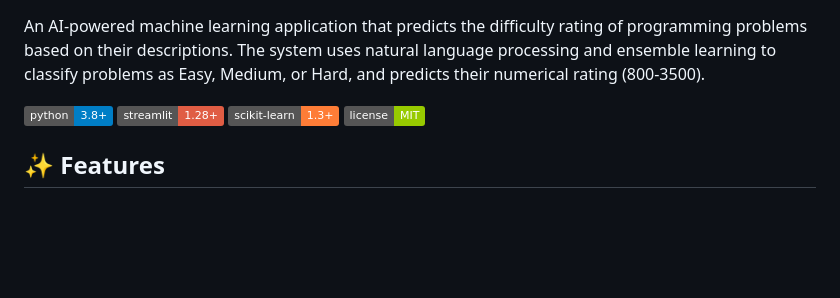
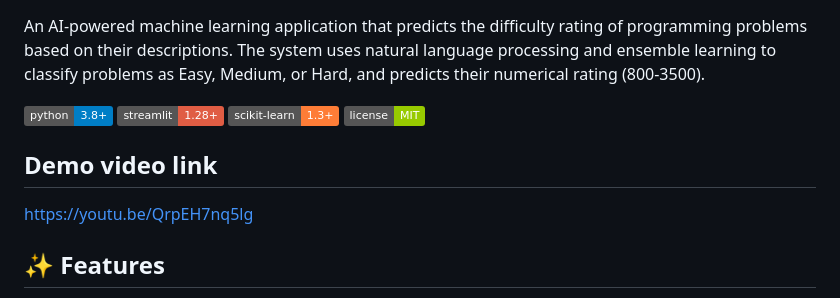
Before and after one commit to amaan-ee-iitr/AutoJudge, a Markdown page: README.md, the part around the change. Drawn GitHub-style; badges without logos; blank space fills up the shorter version.

Commit message:
complete

```diff
--- a/README.md
+++ b/README.md
@@ -7,6 +7,8 @@ An AI-powered machine learning application that predicts the difficulty rating o
 ![scikit-learn](https://img.shields.io/badge/scikit--learn-1.3+-orange.svg)
 ![License](https://img.shields.io/badge/license-MIT-green.svg)
 
+## Demo video link
+https://youtu.be/QrpEH7nq5lg
 ## ✨ Features
 
 - 🎯 **Dual Prediction System**: Classifies problems into difficulty categories (Easy/Medium/Hard) and predicts numerical ratings (800-3500)
```
